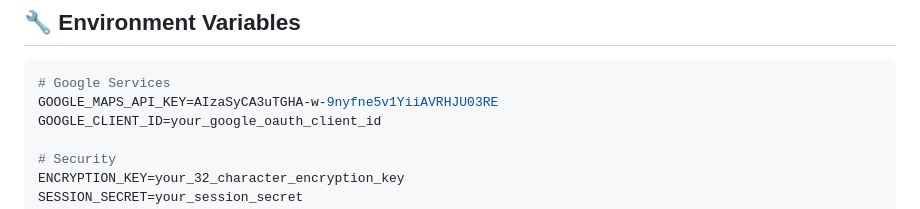
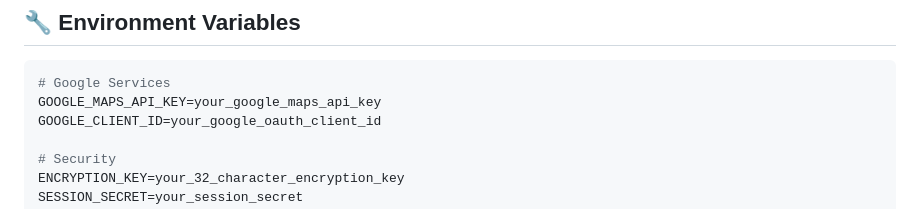
Before and after one commit to 9shankar805/backend_RideSewa, a Markdown page: README.md, the part around the change printed below. GitHub-like rendering.

Commit message:
Security: Remove API key from README.md

````diff
--- a/README.md
+++ b/README.md
@@ -76,7 +86,7 @@
 
 ```bash
 # Google Services
-GOOGLE_MAPS_API_KEY=AIzaSyCA3uTGHA-w-9nyfne5v1YiiAVRHJU03RE
+GOOGLE_MAPS_API_KEY=your_google_maps_api_key
 GOOGLE_CLIENT_ID=your_google_oauth_client_id
 
 # Security
````
Also changed, not shown: other parts of README.md (+12 -0 lines).
